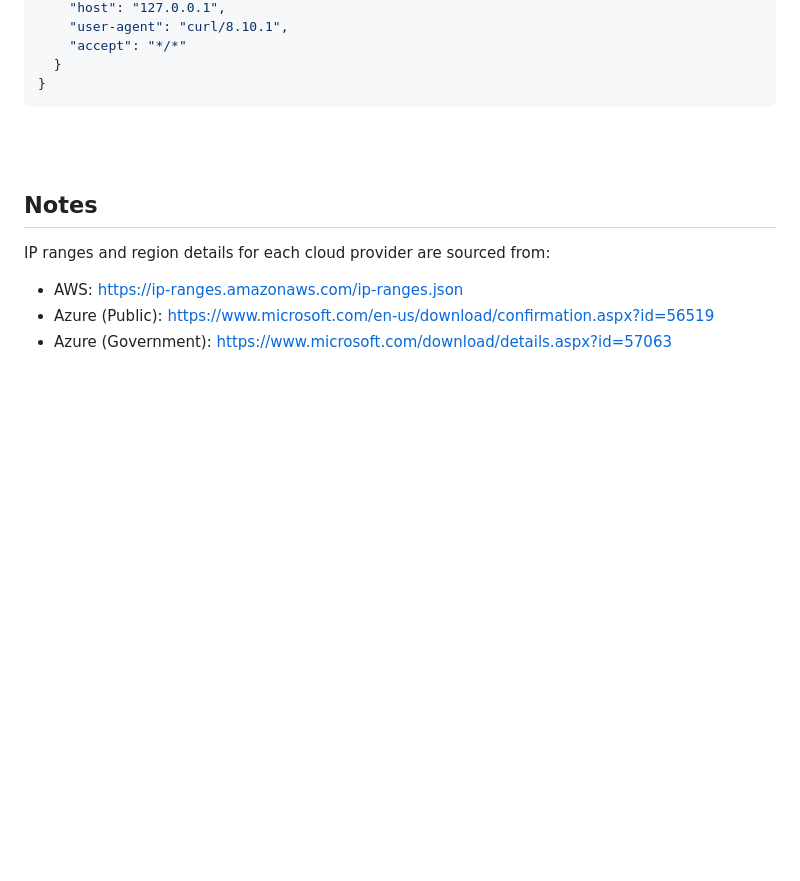
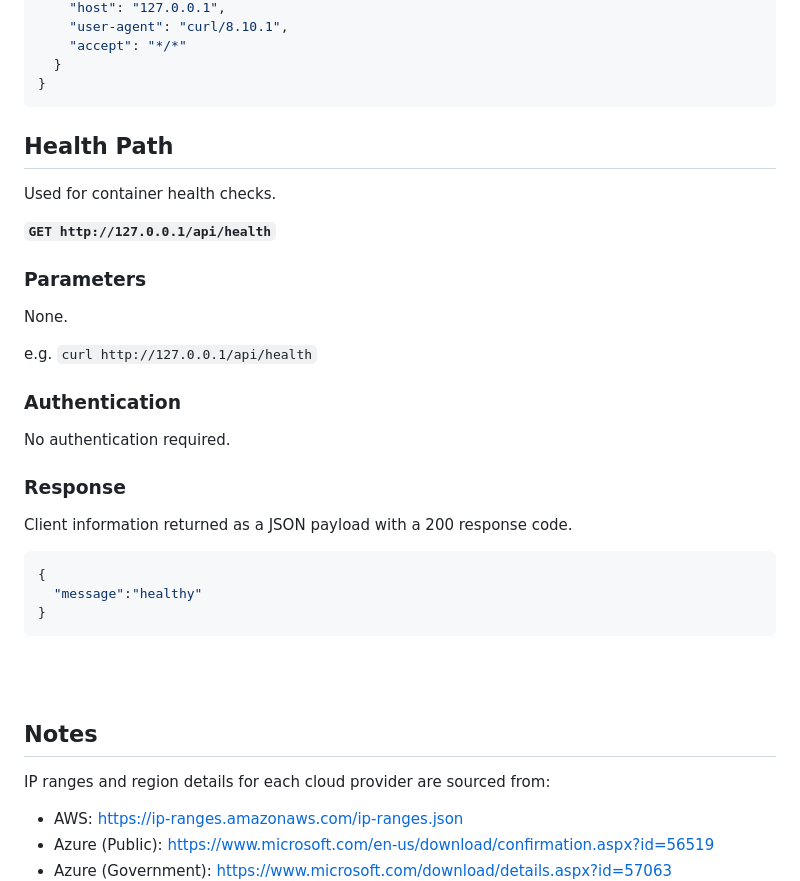
Before and after one commit to RobHolme/CloudRegionAPI, a Markdown page: README.md, the part around the change. Drawn GitHub-style; blank space fills up the shorter version.

Commit message:
added /api/health path detials to readme

````diff
--- a/README.md
+++ b/README.md
@@ -207,6 +207,28 @@ Client information returned as a JSON payload
 }
 ```
 
+## Health Path
+Used for container health checks.
+
+
+__```GET http://127.0.0.1/api/health```__
+
+### Parameters
+None.
+
+e.g. ```curl http://127.0.0.1/api/health```
+
+### Authentication
+No authentication required.
+
+### Response
+Client information returned as a JSON payload with a 200 response code.
+```json
+{
+  "message":"healthy"
+}
+```
+
 <br>
 <br>
 
````
